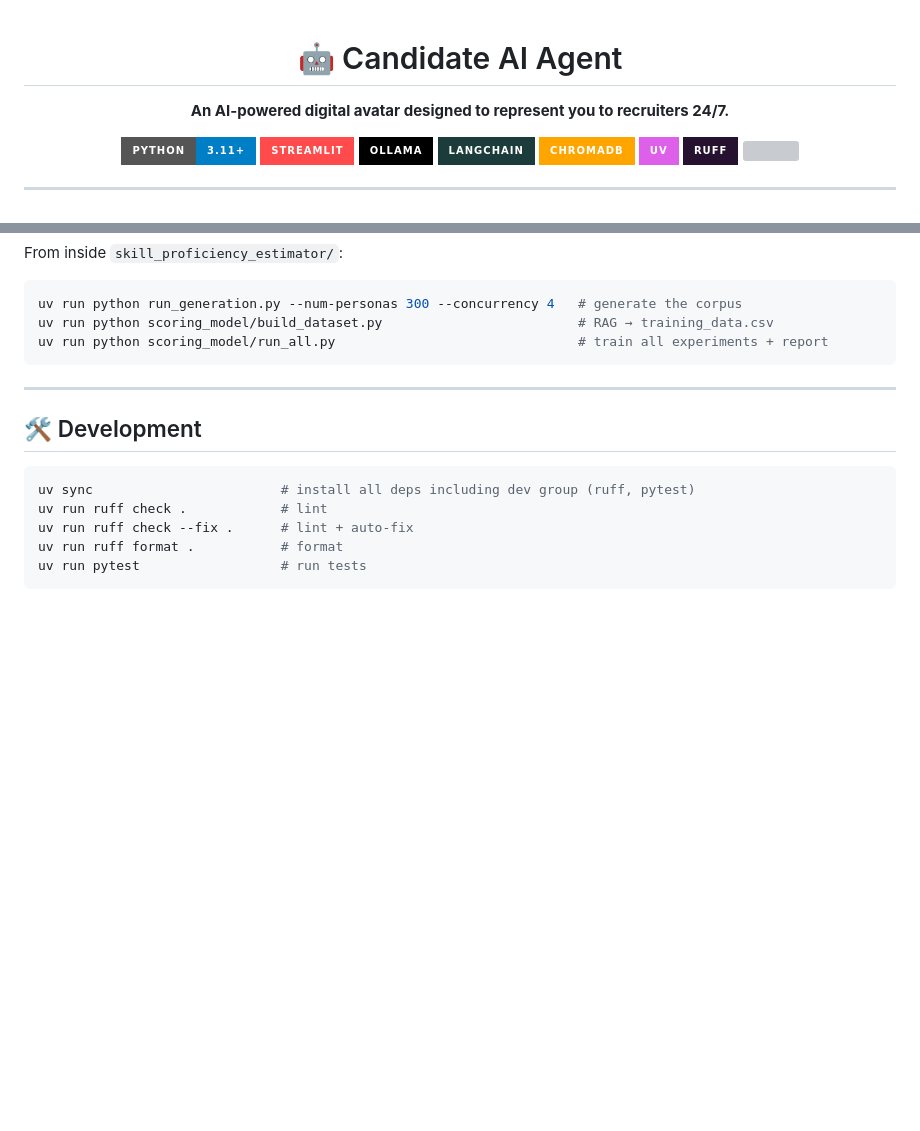
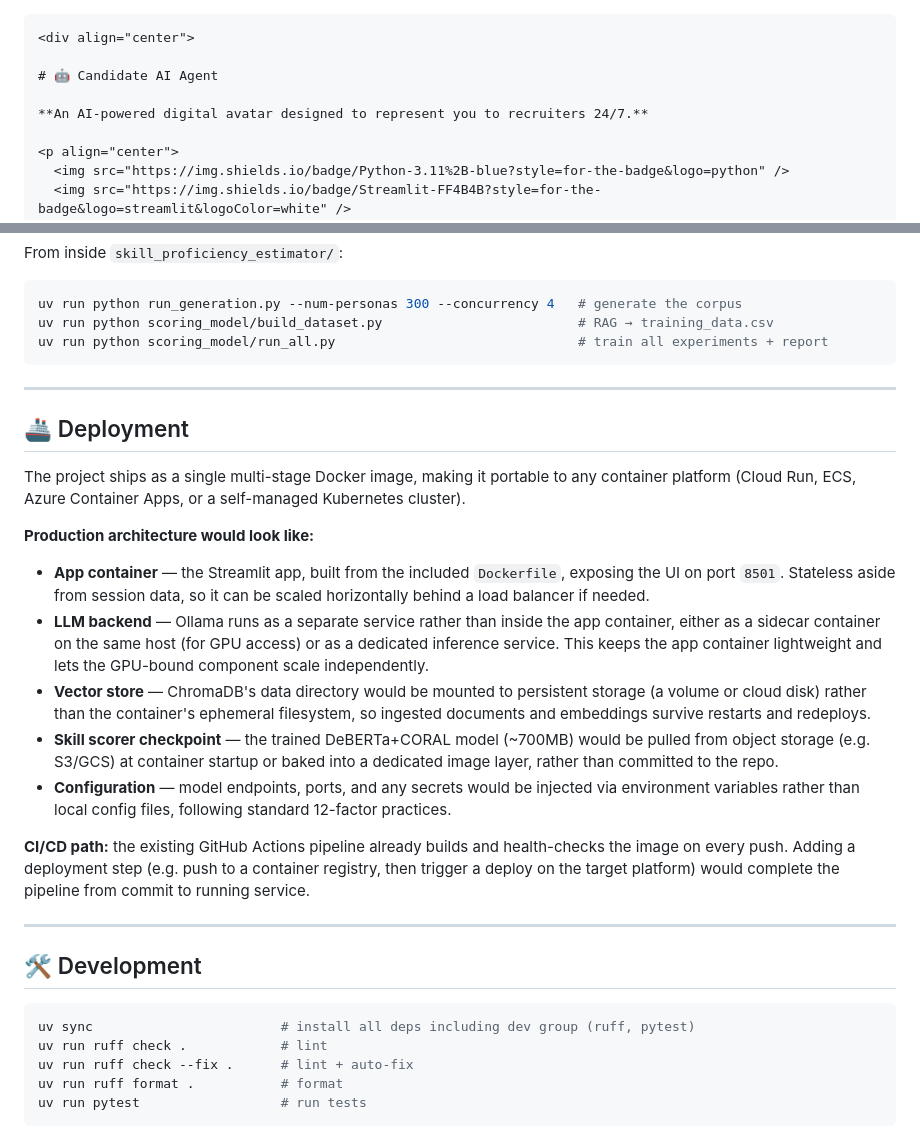
Before and after one commit to meirs10/candidate-ai-agent, a Markdown page: README.md, 2 parts joined by grey strips. GitHub-like rendering; badges without logos; blank space fills up the shorter version; grey boxes are pictures that could not be loaded.

Commit message:
Enhance README with deployment and architecture details
Added deployment section to README with architecture and CI/CD details.

````diff
--- a/README.md
+++ b/README.md
@@ -1,3 +1,4 @@
+```markdown
 <div align="center">
 
 # 🤖 Candidate AI Agent
@@ -238,6 +239,22 @@ uv run python scoring_model/run_all.py                               # train all
 
 ---
 
+## 🚢 Deployment
+
+The project ships as a single multi-stage Docker image, making it portable to any container platform (Cloud Run, ECS, Azure Container Apps, or a self-managed Kubernetes cluster).
+
+**Production architecture would look like:**
+
+- **App container** — the Streamlit app, built from the included `Dockerfile`, exposing the UI on port `8501`. Stateless aside from session data, so it can be scaled horizontally behind a load balancer if needed.
+- **LLM backend** — Ollama runs as a separate service rather than inside the app container, either as a sidecar container on the same host (for GPU access) or as a dedicated inference service. This keeps the app container lightweight and lets the GPU-bound component scale independently.
+- **Vector store** — ChromaDB's data directory would be mounted to persistent storage (a volume or cloud disk) rather than the container's ephemeral filesystem, so ingested documents and embeddings survive restarts and redeploys.
+- **Skill scorer checkpoint** — the trained DeBERTa+CORAL model (~700MB) would be pulled from object storage (e.g. S3/GCS) at container startup or baked into a dedicated image layer, rather than committed to the repo.
+- **Configuration** — model endpoints, ports, and any secrets would be injected via environment variables rather than local config files, following standard 12-factor practices.
+
+**CI/CD path:** the existing GitHub Actions pipeline already builds and health-checks the image on every push. Adding a deployment step (e.g. push to a container registry, then trigger a deploy on the target platform) would complete the pipeline from commit to running service.
+
+---
+
 ## 🛠️ Development
 
 ```bash
````
Also changed, not shown: other parts of README.md (+1 -0 lines).
